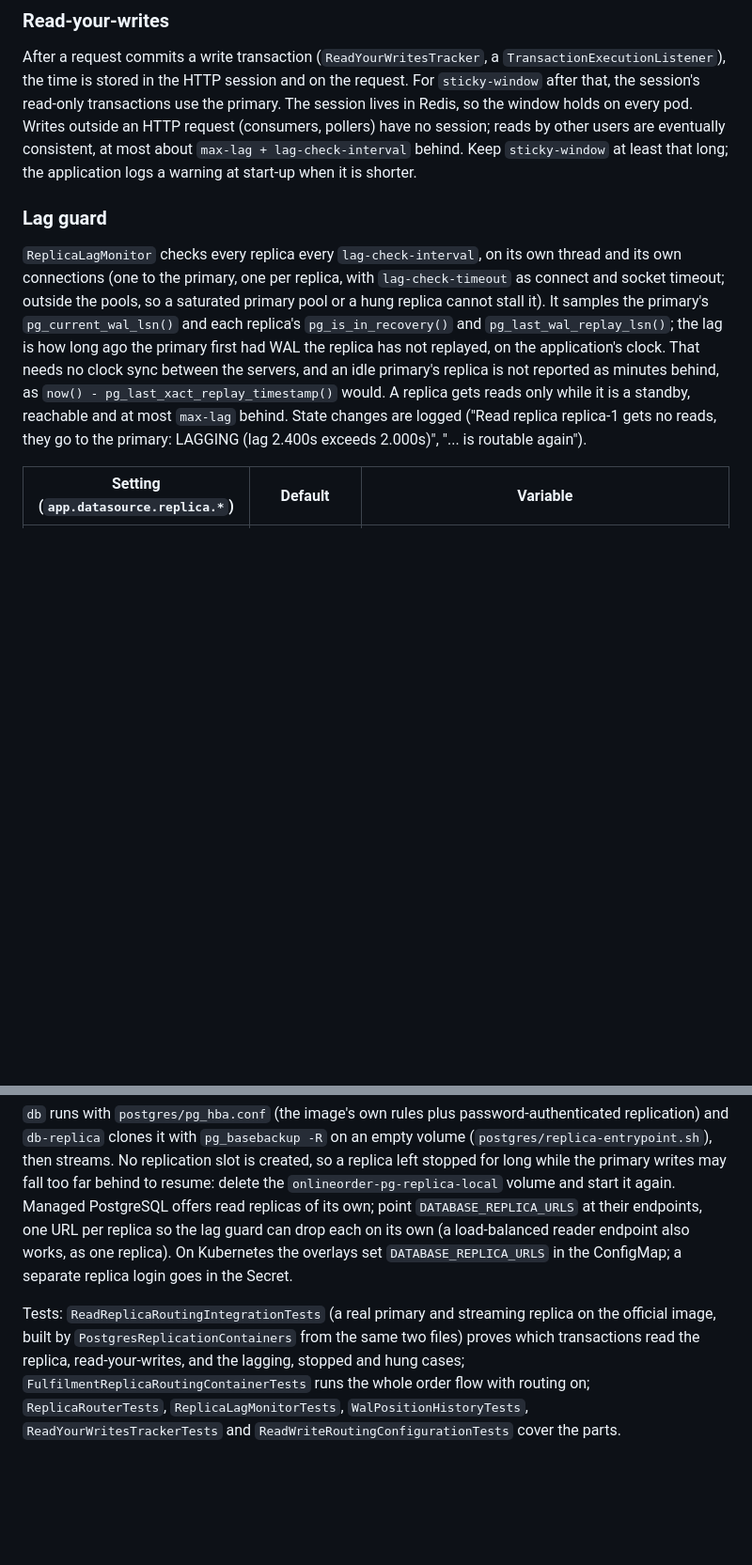
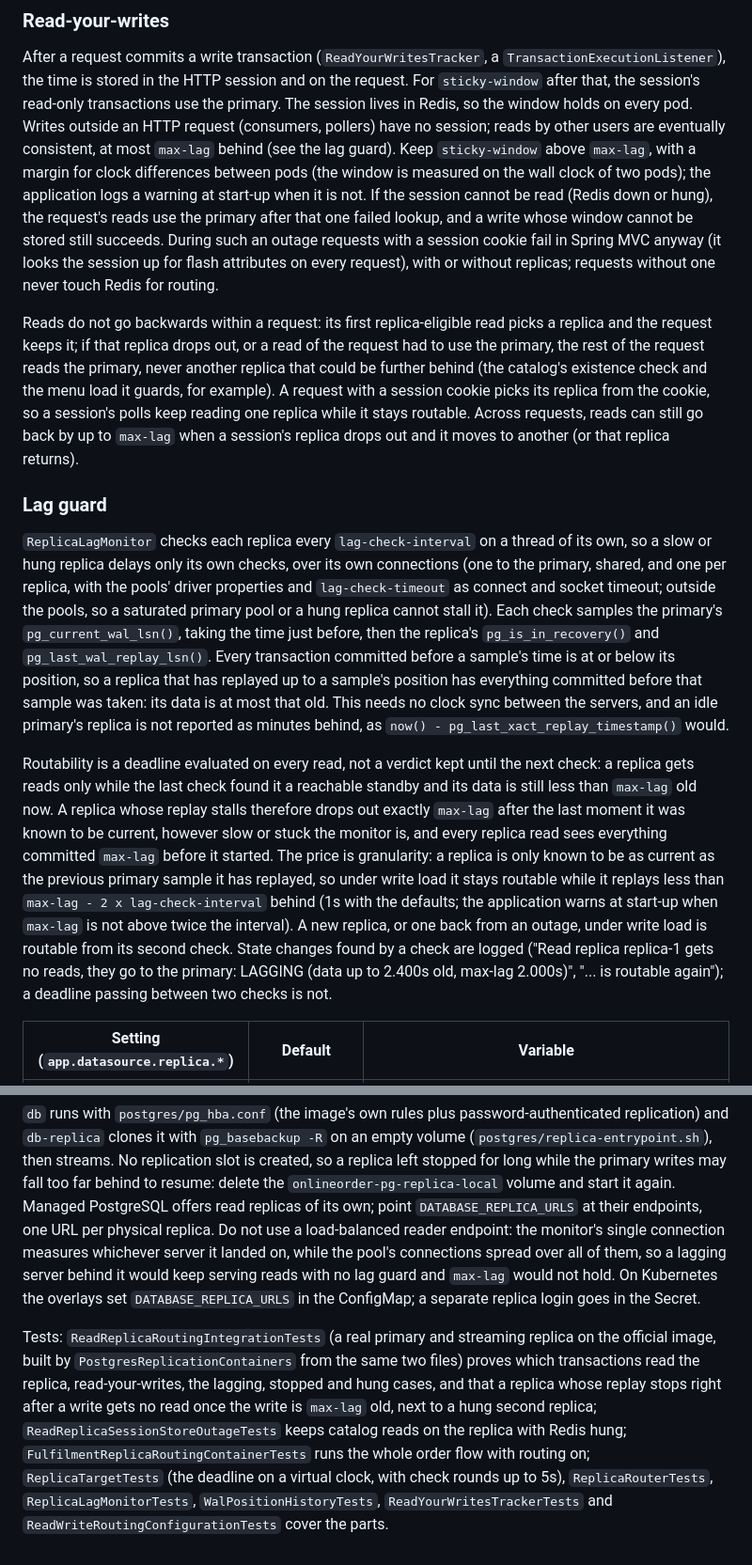
Before and after one commit to luc1ferxx/Luc1fersFoodBank, a Markdown page: docs/operations.md, 2 parts joined by grey strips. Shown at 94% size. GitHub-like rendering; blank space fills up the shorter version.

```diff
--- a/docs/operations.md
+++ b/docs/operations.md
@@ -531,20 +531,42 @@ read-only transaction, on the primary as on a standby) instead of silently readi
 After a request commits a write transaction (`ReadYourWritesTracker`, a `TransactionExecutionListener`), the time is
 stored in the HTTP session and on the request. For `sticky-window` after that, the session's read-only transactions
 use the primary. The session lives in Redis, so the window holds on every pod. Writes outside an HTTP request
-(consumers, pollers) have no session; reads by other users are eventually consistent, at most about
-`max-lag + lag-check-interval` behind. Keep `sticky-window` at least that long; the application logs a warning at
-start-up when it is shorter.
+(consumers, pollers) have no session; reads by other users are eventually consistent, at most `max-lag` behind (see
+the lag guard). Keep `sticky-window` above `max-lag`, with a margin for clock differences between pods (the window is
+measured on the wall clock of two pods); the application logs a warning at start-up when it is not. If the session
+cannot be read (Redis down or hung), the request's reads use the primary after that one failed lookup, and a write
+whose window cannot be stored still succeeds. During such an outage requests with a session cookie fail in Spring MVC
+anyway (it looks the session up for flash attributes on every request), with or without replicas; requests without
+one never touch Redis for routing.
+
+Reads do not go backwards within a request: its first replica-eligible read picks a replica and the request keeps
+it; if that replica drops out, or a read of the request had to use the primary, the rest of the request reads the
+primary, never another replica that could be further behind (the catalog's existence check and the menu load it
+guards, for example). A request with a session cookie picks its replica from the cookie, so a session's polls keep
+reading one replica while it stays routable. Across requests, reads can still go back by up to `max-lag` when a
+session's replica drops out and it moves to another (or that replica returns).
 
 ### Lag guard
 
-`ReplicaLagMonitor` checks every replica every `lag-check-interval`, on its own thread and its own connections (one to
-the primary, one per replica, with `lag-check-timeout` as connect and socket timeout; outside the pools, so a saturated
-primary pool or a hung replica cannot stall it). It samples the primary's `pg_current_wal_lsn()` and each replica's
-`pg_is_in_recovery()` and `pg_last_wal_replay_lsn()`; the lag is how long ago the primary first had WAL the replica has
-not replayed, on the application's clock. That needs no clock sync between the servers, and an idle primary's replica
-is not reported as minutes behind, as `now() - pg_last_xact_replay_timestamp()` would. A replica gets reads only while
-it is a standby, reachable and at most `max-lag` behind. State changes are logged ("Read replica replica-1 gets no
-reads, they go to the primary: LAGGING (lag 2.400s exceeds 2.000s)", "... is routable again").
+`ReplicaLagMonitor` checks each replica every `lag-check-interval` on a thread of its own, so a slow or hung replica
+delays only its own checks, over its own connections (one to the primary, shared, and one per replica, with the pools'
+driver properties and `lag-check-timeout` as connect and socket timeout; outside the pools, so a saturated primary pool
+or a hung replica cannot stall it). Each check samples the primary's `pg_current_wal_lsn()`, taking the time just
+before, then the replica's `pg_is_in_recovery()` and `pg_last_wal_replay_lsn()`. Every transaction committed before a
+sample's time is at or below its position, so a replica that has replayed up to a sample's position has everything
+committed before that sample was taken: its data is at most that old. This needs no clock sync between the servers,
+and an idle primary's replica is not reported as minutes behind, as `now() - pg_last_xact_replay_timestamp()` would.
+
+Routability is a deadline evaluated on every read, not a verdict kept until the next check: a replica gets reads only
+while the last check found it a reachable standby and its data is still less than `max-lag` old now. A replica whose
+replay stalls therefore drops out exactly `max-lag` after the last moment it was known to be current, however slow or
+stuck the monitor is, and every replica read sees everything committed `max-lag` before it started. The price is
+granularity: a replica is only known to be as current as the previous primary sample it has replayed, so under write
+load it stays routable while it replays less than `max-lag - 2 x lag-check-interval` behind (1s with the defaults; the
+application warns at start-up when `max-lag` is not above twice the interval). A new replica, or one back from an
+outage, under write load is routable from its second check. State changes found by a check are logged ("Read replica
+replica-1 gets no reads, they go to the primary: LAGGING (data up to 2.400s old, max-lag 2.000s)", "... is routable
+again"); a deadline passing between two checks is not.
 
 | Setting (`app.datasource.replica.*`) | Default | Variable |
 | --- | --- | --- |
@@ -603,12 +629,17 @@ DATABASE_REPLICA_URLS=jdbc:postgresql://localhost:5434/onlineorder \
 `db-replica` clones it with `pg_basebackup -R` on an empty volume (`postgres/replica-entrypoint.sh`), then streams. No
 replication slot is created, so a replica left stopped for long while the primary writes may fall too far behind to
 resume: delete the `onlineorder-pg-replica-local` volume and start it again. Managed PostgreSQL offers read replicas
-of its own; point `DATABASE_REPLICA_URLS` at their endpoints, one URL per replica so the lag guard can drop each on
-its own (a load-balanced reader endpoint also works, as one replica). On Kubernetes the overlays set
+of its own; point `DATABASE_REPLICA_URLS` at their endpoints, one URL per physical replica. Do not use a
+load-balanced reader endpoint: the monitor's single connection measures whichever server it landed on, while the pool's
+connections spread over all of them, so a lagging server behind it would keep serving reads with no lag guard and
+`max-lag` would not hold. On Kubernetes the overlays set
 `DATABASE_REPLICA_URLS` in the ConfigMap; a separate replica login goes in the Secret.
 
 Tests: `ReadReplicaRoutingIntegrationTests` (a real primary and streaming replica on the official image, built by
 `PostgresReplicationContainers` from the same two files) proves which transactions read the replica, read-your-writes,
-and the lagging, stopped and hung cases; `FulfilmentReplicaRoutingContainerTests` runs the whole order flow with
-routing on; `ReplicaRouterTests`, `ReplicaLagMonitorTests`, `WalPositionHistoryTests`, `ReadYourWritesTrackerTests`
-and `ReadWriteRoutingConfigurationTests` cover the parts.
+the lagging, stopped and hung cases, and that a replica whose replay stops right after a write gets no read once the
+write is `max-lag` old, next to a hung second replica; `ReadReplicaSessionStoreOutageTests` keeps catalog reads on the
+replica with Redis hung; `FulfilmentReplicaRoutingContainerTests` runs the whole order flow with routing on;
+`ReplicaTargetTests` (the deadline on a virtual clock, with check rounds up to 5s), `ReplicaRouterTests`,
+`ReplicaLagMonitorTests`, `WalPositionHistoryTests`, `ReadYourWritesTrackerTests` and
+`ReadWriteRoutingConfigurationTests` cover the parts.
```
Also changed, not shown: other parts of docs/operations.md (+14 -10 lines), AGENTS.md (+1 -1 lines), README.md (+10 -6 lines).
